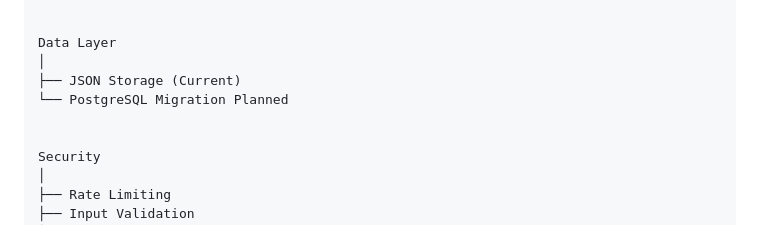
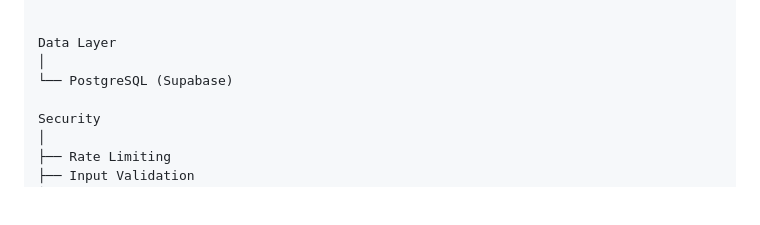
Before and after one commit to nicklukekurian-web/Internlog, a Markdown page: README.md, the part around one of its changes. Drawn GitHub-style; blank space fills up the shorter version.

```diff
--- a/README.md
+++ b/README.md
@@ -227,9 +251,7 @@ Backend
 
 Data Layer
 │
-├── JSON Storage (Current)
-└── PostgreSQL Migration Planned
-
+└── PostgreSQL (Supabase)
 
 Security
 │
```
Also changed, not shown: other parts of README.md (+25 -9 lines).
